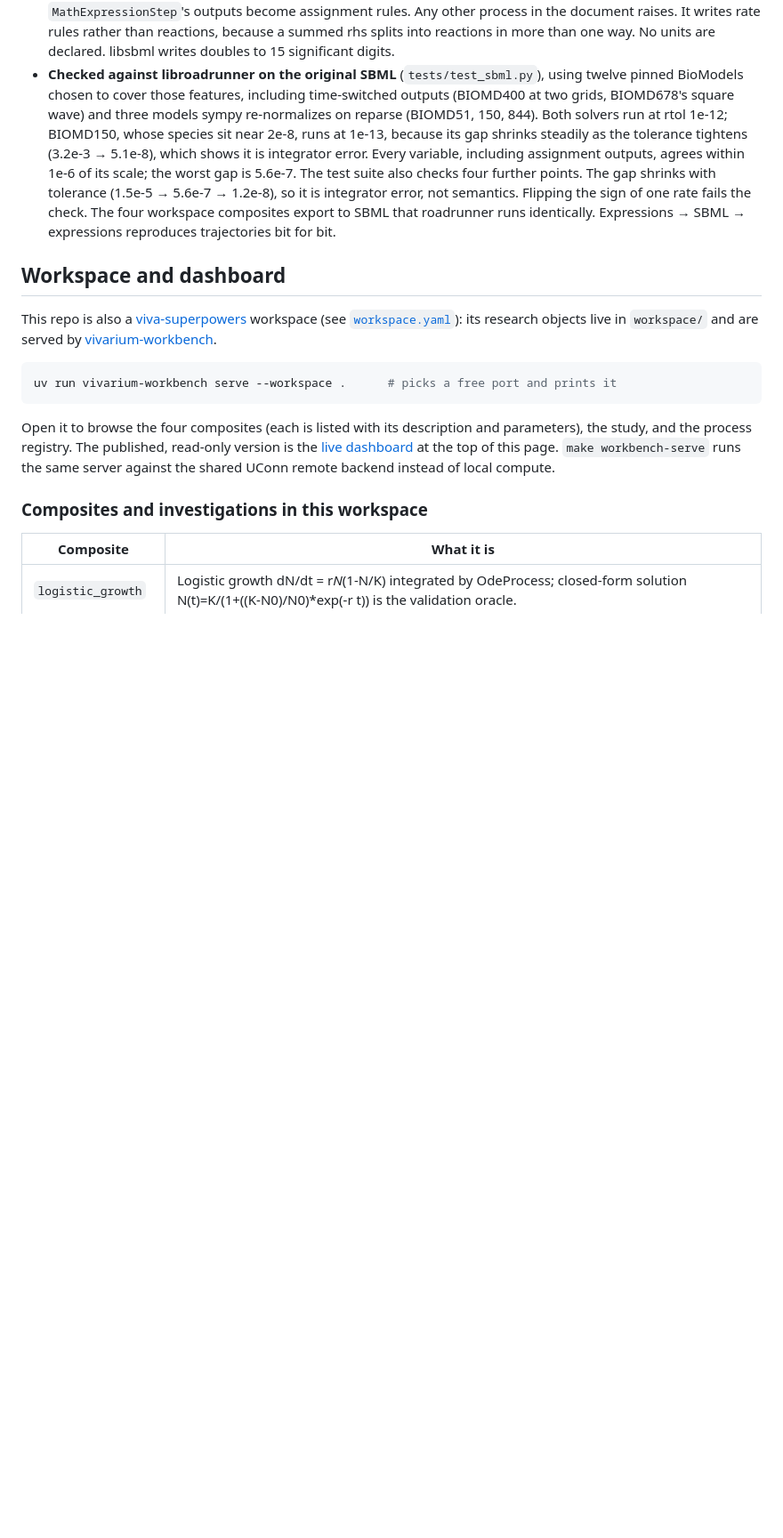
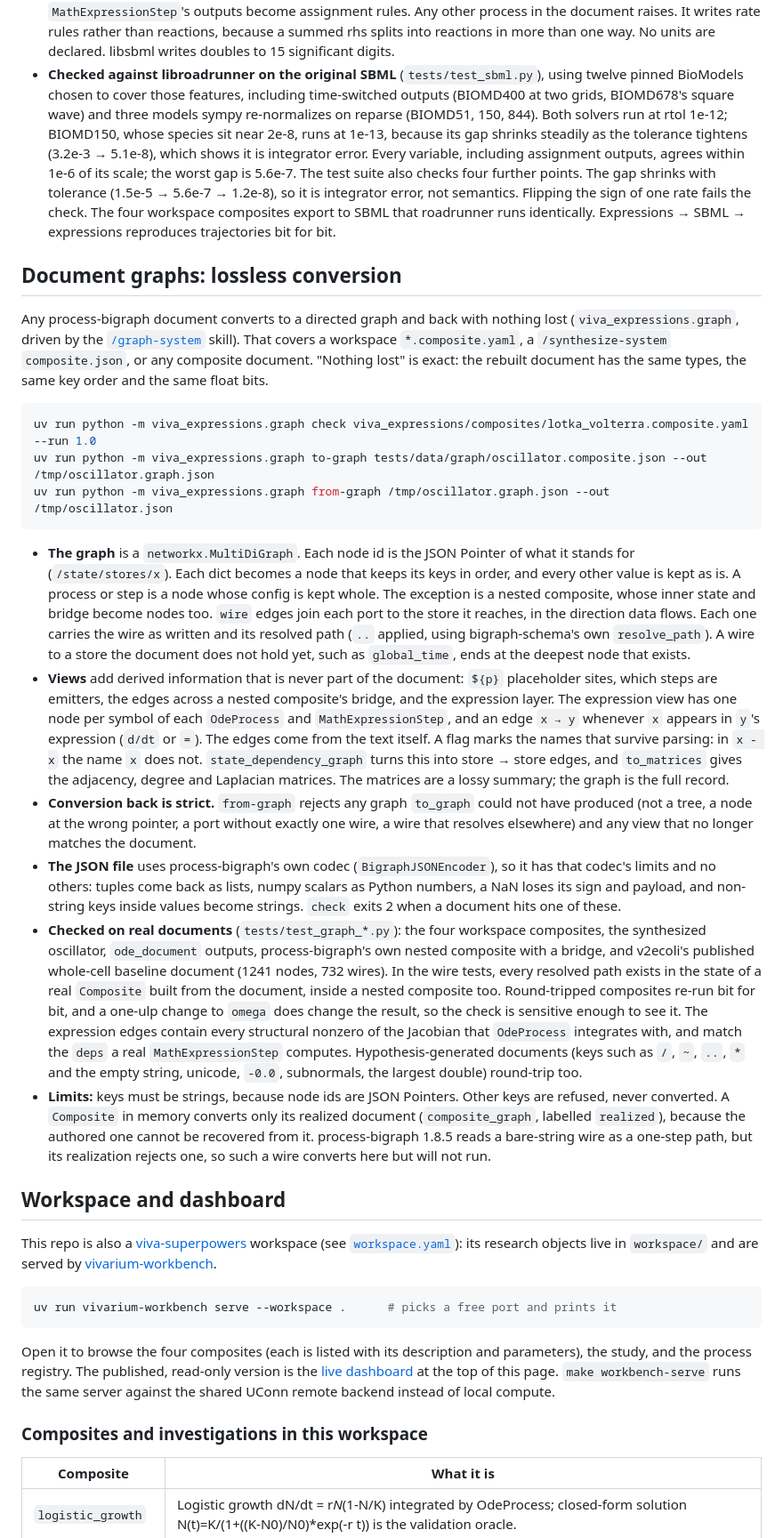
Before and after one commit to vivarium-collective/viva-expressions, a Markdown page: README.md, the part around one of its changes. Shown at 89% size. Rendered like a GitHub page; blank space fills up the shorter version.

Commit message:
docs(readme): document graphs section, contents, layout, develop
A "Document graphs: lossless conversion" section in the plain style of
the SBML one: the CLI (examples run as written), what the graph and
views hold, strict conversion back, the JSON codec's limits, what the
tests check on which real documents, and the limits (string keys,
realized-only Composites, bare-string wires that process-bigraph 1.8.5
reads but does not realize). Contents, repository layout and Develop
updated to match.

Co-Authored-By: Claude Opus 5.5 <noreply@anthropic.com>

````diff
--- a/README.md
+++ b/README.md
@@ -313,6 +313,23 @@ uv run python -m viva_expressions.sbml export viva_expressions/composites/michae
 - **Export** writes SBML L3V2. Each state is a parameter with a rate rule carrying its exact rhs. A `MathExpressionStep`'s outputs become assignment rules. Any other process in the document raises. It writes rate rules rather than reactions, because a summed rhs splits into reactions in more than one way. No units are declared. libsbml writes doubles to 15 significant digits.
 - **Checked against libroadrunner on the original SBML** (`tests/test_sbml.py`), using twelve pinned BioModels chosen to cover those features, including time-switched outputs (BIOMD400 at two grids, BIOMD678's square wave) and three models sympy re-normalizes on reparse (BIOMD51, 150, 844). Both solvers run at rtol 1e-12; BIOMD150, whose species sit near 2e-8, runs at 1e-13, because its gap shrinks steadily as the tolerance tightens (3.2e-3 → 5.1e-8), which shows it is integrator error. Every variable, including assignment outputs, agrees within 1e-6 of its scale; the worst gap is 5.6e-7. The test suite also checks four further points. The gap shrinks with tolerance (1.5e-5 → 5.6e-7 → 1.2e-8), so it is integrator error, not semantics. Flipping the sign of one rate fails the check. The four workspace composites export to SBML that roadrunner runs identically. Expressions → SBML → expressions reproduces trajectories bit for bit.
 
+## Document graphs: lossless conversion
+
+Any process-bigraph document converts to a directed graph and back with nothing lost (`viva_expressions.graph`, driven by the [`/graph-system`](.claude/skills/graph-system/SKILL.md) skill). That covers a workspace `*.composite.yaml`, a `/synthesize-system` `composite.json`, or any composite document. "Nothing lost" is exact: the rebuilt document has the same types, the same key order and the same float bits.
+
+```bash
+uv run python -m viva_expressions.graph check viva_expressions/composites/lotka_volterra.composite.yaml --run 1.0
+uv run python -m viva_expressions.graph to-graph tests/data/graph/oscillator.composite.json --out /tmp/oscillator.graph.json
+uv run python -m viva_expressions.graph from-graph /tmp/oscillator.graph.json --out /tmp/oscillator.json
+```
+
+- **The graph** is a `networkx.MultiDiGraph`. Each node id is the JSON Pointer of what it stands for (`/state/stores/x`). Each dict becomes a node that keeps its keys in order, and every other value is kept as is. A process or step is a node whose config is kept whole. The exception is a nested composite, whose inner state and bridge become nodes too. `wire` edges join each port to the store it reaches, in the direction data flows. Each one carries the wire as written and its resolved path (`..` applied, using bigraph-schema's own `resolve_path`). A wire to a store the document does not hold yet, such as `global_time`, ends at the deepest node that exists.
+- **Views** add derived information that is never part of the document: `${p}` placeholder sites, which steps are emitters, the edges across a nested composite's bridge, and the expression layer. The expression view has one node per symbol of each `OdeProcess` and `MathExpressionStep`, and an edge `x → y` whenever `x` appears in `y`'s expression (`d/dt` or `=`). The edges come from the text itself. A flag marks the names that survive parsing: in `x - x` the name `x` does not. `state_dependency_graph` turns this into store → store edges, and `to_matrices` gives the adjacency, degree and Laplacian matrices. The matrices are a lossy summary; the graph is the full record.
+- **Conversion back is strict.** `from-graph` rejects any graph `to_graph` could not have produced (not a tree, a node at the wrong pointer, a port without exactly one wire, a wire that resolves elsewhere) and any view that no longer matches the document.
+- **The JSON file** uses process-bigraph's own codec (`BigraphJSONEncoder`), so it has that codec's limits and no others: tuples come back as lists, numpy scalars as Python numbers, a NaN loses its sign and payload, and non-string keys inside values become strings. `check` exits 2 when a document hits one of these.
+- **Checked on real documents** (`tests/test_graph_*.py`): the four workspace composites, the synthesized oscillator, `ode_document` outputs, process-bigraph's own nested composite with a bridge, and v2ecoli's published whole-cell baseline document (1241 nodes, 732 wires). In the wire tests, every resolved path exists in the state of a real `Composite` built from the document, inside a nested composite too. Round-tripped composites re-run bit for bit, and a one-ulp change to `omega` does change the result, so the check is sensitive enough to see it. The expression edges contain every structural nonzero of the Jacobian that `OdeProcess` integrates with, and match the `deps` a real `MathExpressionStep` computes. Hypothesis-generated documents (keys such as `/`, `~`, `..`, `*` and the empty string, unicode, `-0.0`, subnormals, the largest double) round-trip too.
+- **Limits:** keys must be strings, because node ids are JSON Pointers. Other keys are refused, never converted. A `Composite` in memory converts only its realized document (`composite_graph`, labelled `realized`), because the authored one cannot be recovered from it. process-bigraph 1.8.5 reads a bare-string wire as a one-step path, but its realization rejects one, so such a wire converts here but will not run.
+
 ## Workspace and dashboard
 
 This repo is also a [viva-superpowers](https://github.com/vivarium-collective/viva-superpowers) workspace (see [`workspace.yaml`](workspace.yaml)): its research objects live in `workspace/` and are served by [vivarium-workbench](https://github.com/vivarium-collective/vivarium-workbench).
````
Also changed, not shown: other parts of README.md (+4 -3 lines).
